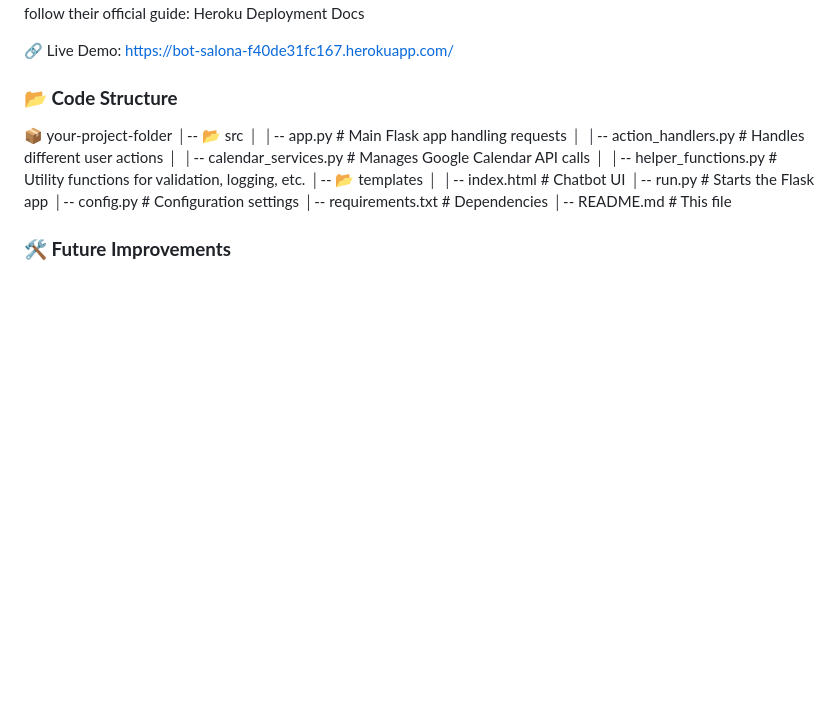
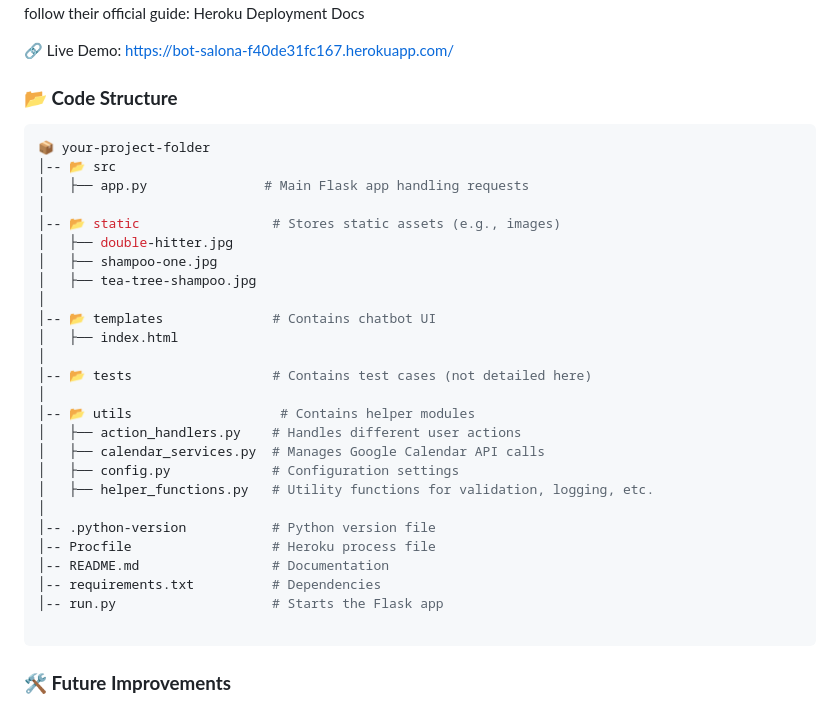
Before and after one commit to matijj/ChatBotSaloon, a Markdown page: README.md, the part around the change. GitHub-like rendering; blank space fills up the shorter version.

````diff
--- a/README.md
+++ b/README.md
@@ -105,18 +105,34 @@ Heroku Deployment Docs
 
 
 ### **📂 Code Structure**
+```bash
 📦 your-project-folder
 │-- 📂 src
-│   │-- app.py              # Main Flask app handling requests
-│   │-- action_handlers.py   # Handles different user actions
-│   │-- calendar_services.py # Manages Google Calendar API calls
-│   │-- helper_functions.py  # Utility functions for validation, logging, etc.
-│-- 📂 templates
-│   │-- index.html           # Chatbot UI
-│-- run.py                   # Starts the Flask app
-│-- config.py                 # Configuration settings
+│   ├── app.py               # Main Flask app handling requests
+│
+│-- 📂 static                 # Stores static assets (e.g., images)
+│   ├── double-hitter.jpg
+│   ├── shampoo-one.jpg
+│   ├── tea-tree-shampoo.jpg
+│
+│-- 📂 templates              # Contains chatbot UI
+│   ├── index.html
+│
+│-- 📂 tests                  # Contains test cases (not detailed here)
+│
+│-- 📂 utils                   # Contains helper modules
+│   ├── action_handlers.py    # Handles different user actions
+│   ├── calendar_services.py  # Manages Google Calendar API calls
+│   ├── config.py             # Configuration settings
+│   ├── helper_functions.py   # Utility functions for validation, logging, etc.
+│
+│-- .python-version           # Python version file
+│-- Procfile                  # Heroku process file
+│-- README.md                 # Documentation
 │-- requirements.txt          # Dependencies
-│-- README.md                 # This file
+│-- run.py                    # Starts the Flask app
+
+```
 
 
 ### **🛠 Future Improvements**
````
